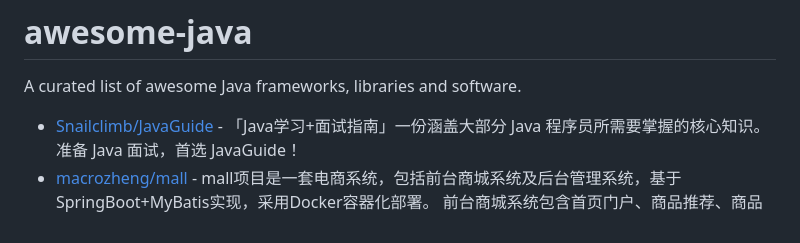
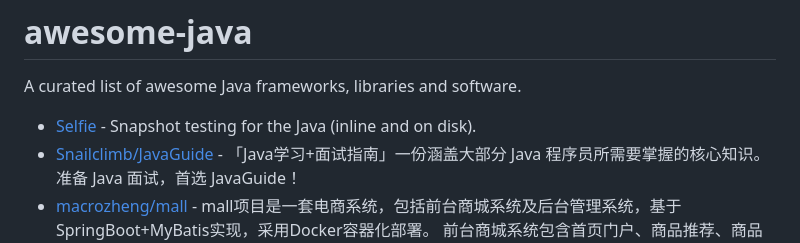
Before and after one commit to uhub/awesome-java, a Markdown page: README.md, the part around the change. GitHub-like rendering.

Commit message:
Add selfie snapshot testing

```diff
--- a/README.md
+++ b/README.md
@@ -2,6 +2,7 @@
 
 A curated list of awesome Java frameworks, libraries and software.
 
+* [Selfie](https://github.com/diffplug/selfie) - Snapshot testing for the Java (inline and on disk).
 * [Snailclimb/JavaGuide](https://github.com/Snailclimb/JavaGuide) - 「Java学习+面试指南」一份涵盖大部分 Java 程序员所需要掌握的核心知识。准备 Java 面试，首选 JavaGuide！
 * [macrozheng/mall](https://github.com/macrozheng/mall) - mall项目是一套电商系统，包括前台商城系统及后台管理系统，基于SpringBoot+MyBatis实现，采用Docker容器化部署。 前台商城系统包含首页门户、商品推荐、商品搜索、商品展示、购物车、订单流程、会员中心、客户服务、帮助中心等模块。 后台管理系统包含商品管理、订单管理、会员管理、促销管理、运营管理、内容管理、统计报表、财务管理、权限管理、设置等模块。
 * [doocs/advanced-java](https://github.com/doocs/advanced-java) - 😮 Core Interview Questions & Answers For Experienced Java(Backend) Developers | 互联网 Java 工程师进阶知识完全扫盲：涵盖高并发、分布式、高可用、微服务、海量数据处理等领域知识
```
